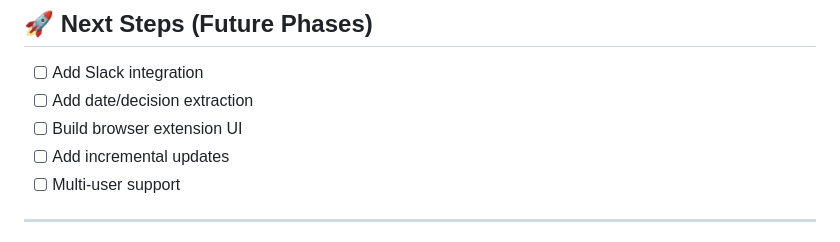
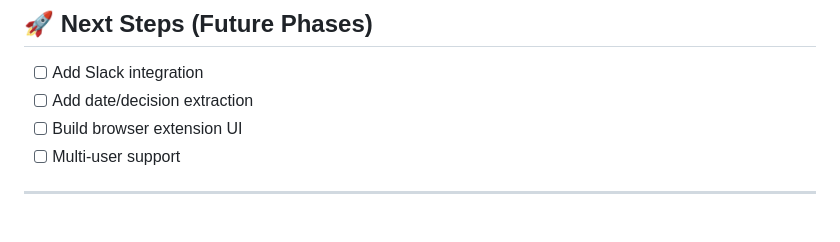
Before and after one commit to sispk6/MemDidCode, a Markdown page: Docs/readme.md, the part around the change. GitHub-like rendering.

```diff
--- a/Docs/readme.md
+++ b/Docs/readme.md
@@ -246,7 +246,6 @@ paths:
 - [ ] Add Slack integration
 - [ ] Add date/decision extraction
 - [ ] Build browser extension UI
-- [ ] Add incremental updates
 - [ ] Multi-user support
 
 ---
```
